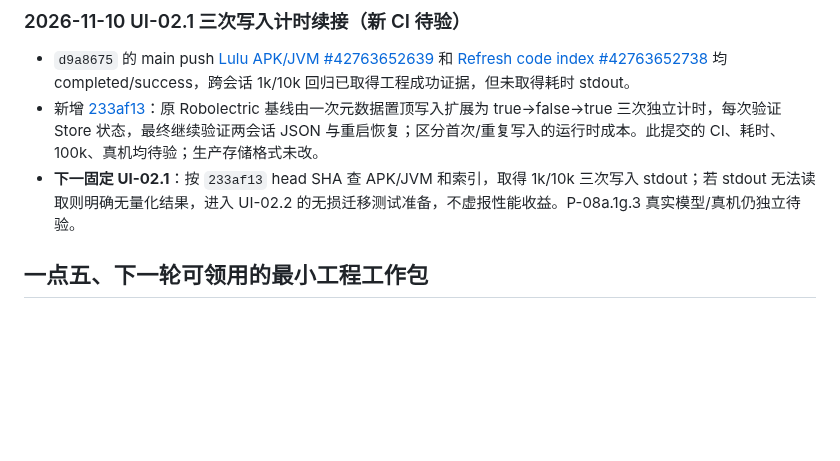
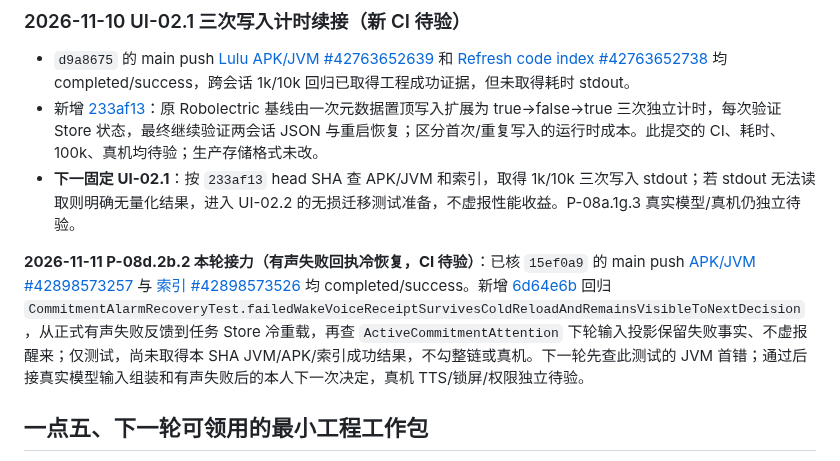
Before and after one commit to jiacimu-droid/lulu1, a Markdown page: docs/architecture/LULU_EXPERIENCE_ROADMAP.md, the part around the change. Rendered like a GitHub page; blank space fills up the shorter version.

Commit message:
docs(roadmap): hand off P-08d failed voice receipt regression

```diff
--- a/docs/architecture/LULU_EXPERIENCE_ROADMAP.md
+++ b/docs/architecture/LULU_EXPERIENCE_ROADMAP.md
@@ -65,6 +65,9 @@
 - `d9a8675` 的 main push [Lulu APK/JVM #42763652639](https://github.com/jiacimu-droid/lulu1/actions/runs/42763652639) 和 [Refresh code index #42763652738](https://github.com/jiacimu-droid/lulu1/actions/runs/42763652738) 均 completed/success，跨会话 1k/10k 回归已取得工程成功证据，但未取得耗时 stdout。
 - 新增 [233af13](https://github.com/jiacimu-droid/lulu1/commit/233af13f6b7df160632f5b9c3c12c84395f15fe7)：原 Robolectric 基线由一次元数据置顶写入扩展为 true→false→true 三次独立计时，每次验证 Store 状态，最终继续验证两会话 JSON 与重启恢复；区分首次/重复写入的运行时成本。此提交的 CI、耗时、100k、真机均待验；生产存储格式未改。
 - **下一固定 UI-02.1**：按 `233af13` head SHA 查 APK/JVM 和索引，取得 1k/10k 三次写入 stdout；若 stdout 无法读取则明确无量化结果，进入 UI-02.2 的无损迁移测试准备，不虚报性能收益。P-08a.1g.3 真实模型/真机仍独立待验。
+
+
+**2026-11-11 P-08d.2b.2 本轮接力（有声失败回执冷恢复，CI 待验）**：已核 `15ef0a9` 的 main push [APK/JVM #42898573257](https://github.com/jiacimu-droid/lulu1/actions/runs/42898573257) 与 [索引 #42898573526](https://github.com/jiacimu-droid/lulu1/actions/runs/42898573526) 均 completed/success。新增 [6d64e6b](https://github.com/jiacimu-droid/lulu1/commit/6d64e6bd42715c58fe2907782628ba6537ca672b) 回归 `CommitmentAlarmRecoveryTest.failedWakeVoiceReceiptSurvivesColdReloadAndRemainsVisibleToNextDecision`，从正式有声失败反馈到任务 Store 冷重载，再查 `ActiveCommitmentAttention` 下轮输入投影保留失败事实、不虚报醒来；仅测试，尚未取得本 SHA JVM/APK/索引成功结果，不勾整链或真机。下一轮先查此测试的 JVM 首错；通过后接真实模型输入组装和有声失败后的本人下一次决定，真机 TTS/锁屏/权限独立待验。
 
 ## 一点五、下一轮可领用的最小工程工作包
 
```
